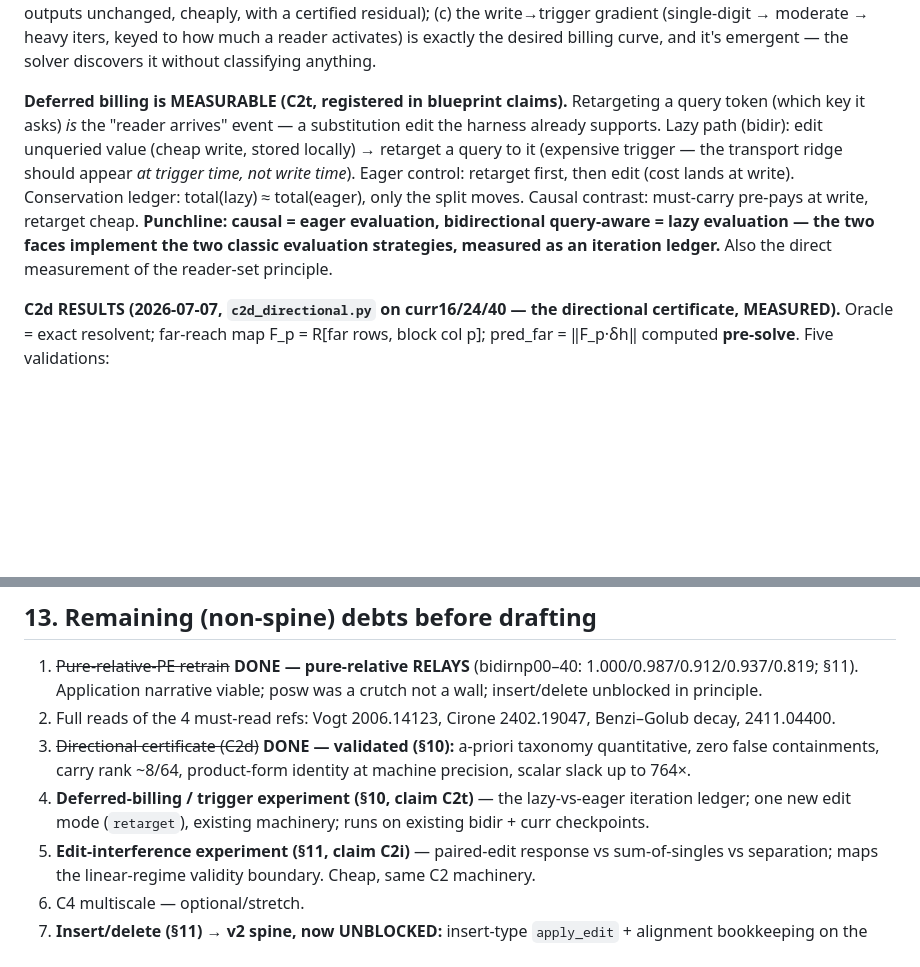
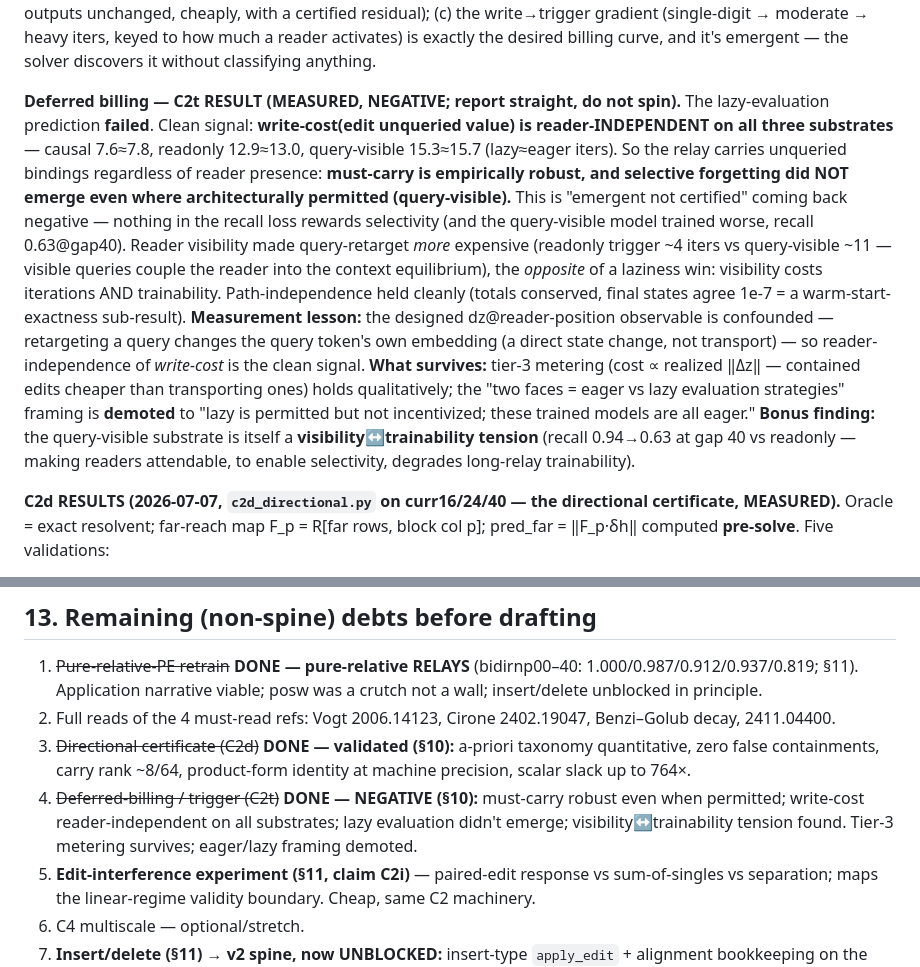
Before and after one commit to AntonyJia159/deq-sets, a Markdown page: reports/bidirectional_run_findings.md, 2 parts joined by grey strips. GitHub-like rendering; blank space fills up the shorter version.

```diff
--- a/reports/bidirectional_run_findings.md
+++ b/reports/bidirectional_run_findings.md
@@ -282,14 +282,23 @@ the product* (incremental-build value = confirming most outputs unchanged, cheap
 (c) the write→trigger gradient (single-digit → moderate → heavy iters, keyed to how much a reader activates) is
 exactly the desired billing curve, and it's emergent — the solver discovers it without classifying anything.
 
-**Deferred billing is MEASURABLE (C2t, registered in blueprint claims).** Retargeting a query token (which key
-it asks) *is* the "reader arrives" event — a substitution edit the harness already supports. Lazy path (bidir):
-edit unqueried value (cheap write, stored locally) → retarget a query to it (expensive trigger — the transport
-ridge should appear *at trigger time, not write time*). Eager control: retarget first, then edit (cost lands at
-write). Conservation ledger: total(lazy) ≈ total(eager), only the split moves. Causal contrast: must-carry
-pre-pays at write, retarget cheap. **Punchline: causal = eager evaluation, bidirectional query-aware = lazy
-evaluation — the two faces implement the two classic evaluation strategies, measured as an iteration ledger.**
-Also the direct measurement of the reader-set principle.
+**Deferred billing — C2t RESULT (MEASURED, NEGATIVE; report straight, do not spin).** The lazy-evaluation
+prediction **failed**. Clean signal: **write-cost(edit unqueried value) is reader-INDEPENDENT on all three
+substrates** — causal 7.6≈7.8, readonly 12.9≈13.0, query-visible 15.3≈15.7 (lazy≈eager iters). So the relay
+carries unqueried bindings regardless of reader presence: **must-carry is empirically robust, and selective
+forgetting did NOT emerge even where architecturally permitted (query-visible).** This is "emergent not
+certified" coming back negative — nothing in the recall loss rewards selectivity (and the query-visible model
+trained worse, recall 0.63@gap40). Reader visibility made query-retarget *more* expensive (readonly trigger ~4
+iters vs query-visible ~11 — visible queries couple the reader into the context equilibrium), the *opposite* of
+a laziness win: visibility costs iterations AND trainability. Path-independence held cleanly (totals conserved,
+final states agree 1e-7 = a warm-start-exactness sub-result). **Measurement lesson:** the designed
+dz@reader-position observable is confounded — retargeting a query changes the query token's own embedding (a
+direct state change, not transport) — so reader-independence of *write-cost* is the clean signal.
+**What survives:** tier-3 metering (cost ∝ realized ‖Δz‖ — contained edits cheaper than transporting ones)
+holds qualitatively; the "two faces = eager vs lazy evaluation strategies" framing is **demoted** to "lazy is
+permitted but not incentivized; these trained models are all eager." **Bonus finding:** the query-visible
+substrate is itself a **visibility↔trainability tension** (recall 0.94→0.63 at gap 40 vs readonly — making
+readers attendable, to enable selectivity, degrades long-relay trainability).
 
 **C2d RESULTS (2026-07-07, `c2d_directional.py` on curr16/24/40 — the directional certificate, MEASURED).**
 Oracle = exact resolvent; far-reach map F_p = R[far rows, block col p]; pred_far = ‖F_p·δh‖ computed
@@ -428,8 +437,9 @@ we measure" — a limitation *quantified by our own invariant*, which is the rig
 2. Full reads of the 4 must-read refs: Vogt 2006.14123, Cirone 2402.19047, Benzi–Golub decay, 2411.04400.
 3. ~~Directional certificate (C2d)~~ **DONE — validated (§10):** a-priori taxonomy quantitative, zero false
    containments, carry rank ~8/64, product-form identity at machine precision, scalar slack up to 764×.
-4. **Deferred-billing / trigger experiment (§10, claim C2t)** — the lazy-vs-eager iteration ledger; one new
-   edit mode (`retarget`), existing machinery; runs on existing bidir + curr checkpoints.
+4. ~~Deferred-billing / trigger (C2t)~~ **DONE — NEGATIVE (§10):** must-carry robust even when permitted;
+   write-cost reader-independent on all substrates; lazy evaluation didn't emerge; visibility↔trainability
+   tension found. Tier-3 metering survives; eager/lazy framing demoted.
 5. **Edit-interference experiment (§11, claim C2i)** — paired-edit response vs sum-of-singles vs separation;
    maps the linear-regime validity boundary. Cheap, same C2 machinery.
 6. C4 multiscale — optional/stretch.
```
Also changed, not shown: reports/deq_transformer_blueprint.md (+14 -7 lines), reports/geng_note_edit_locality.md (added, +53 -0 lines).
